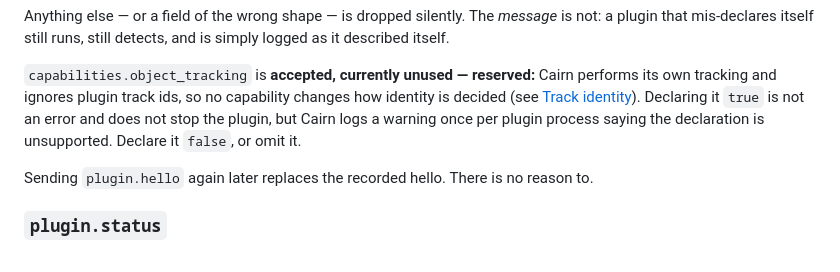
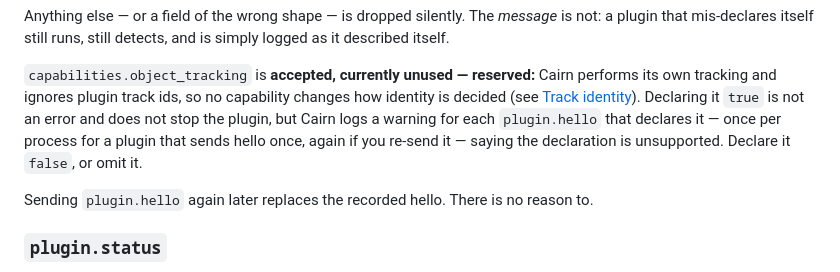
Before and after one commit to bbangert/cairn-nvr, a Markdown page: docs/plugin-contract.md, the part around the change. GitHub-like rendering.

Commit message:
Contract doc: the object_tracking warning fires per hello line
Copilot review on #51: the doc said "once per plugin process", but
note_hello/2 does not dedup — a plugin that re-sends its hello is
re-warned. Say what the code does.

Co-Authored-By: Claude Fable 5 <noreply@anthropic.com>

```diff
--- a/docs/plugin-contract.md
+++ b/docs/plugin-contract.md
@@ -225,8 +225,9 @@ detects, and is simply logged as it described itself.
 Cairn performs its own tracking and ignores plugin track ids, so no capability
 changes how identity is decided (see [Track identity](#track-identity)).
 Declaring it `true` is not an error and does not stop the plugin, but Cairn
-logs a warning once per plugin process saying the declaration is unsupported.
-Declare it `false`, or omit it.
+logs a warning for each `plugin.hello` that declares it — once per process
+for a plugin that sends hello once, again if you re-send it — saying the
+declaration is unsupported. Declare it `false`, or omit it.
 
 Sending `plugin.hello` again later replaces the recorded hello. There is no
 reason to.
```
